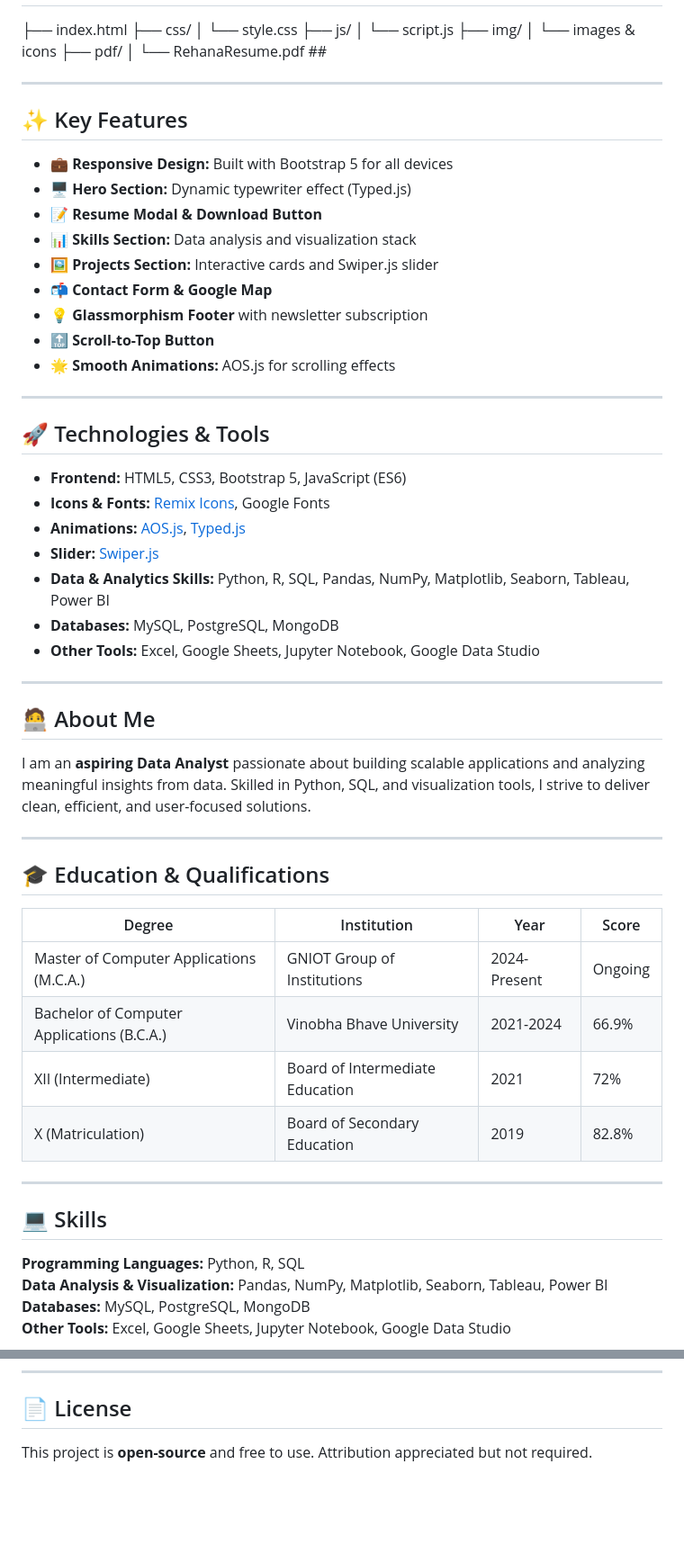
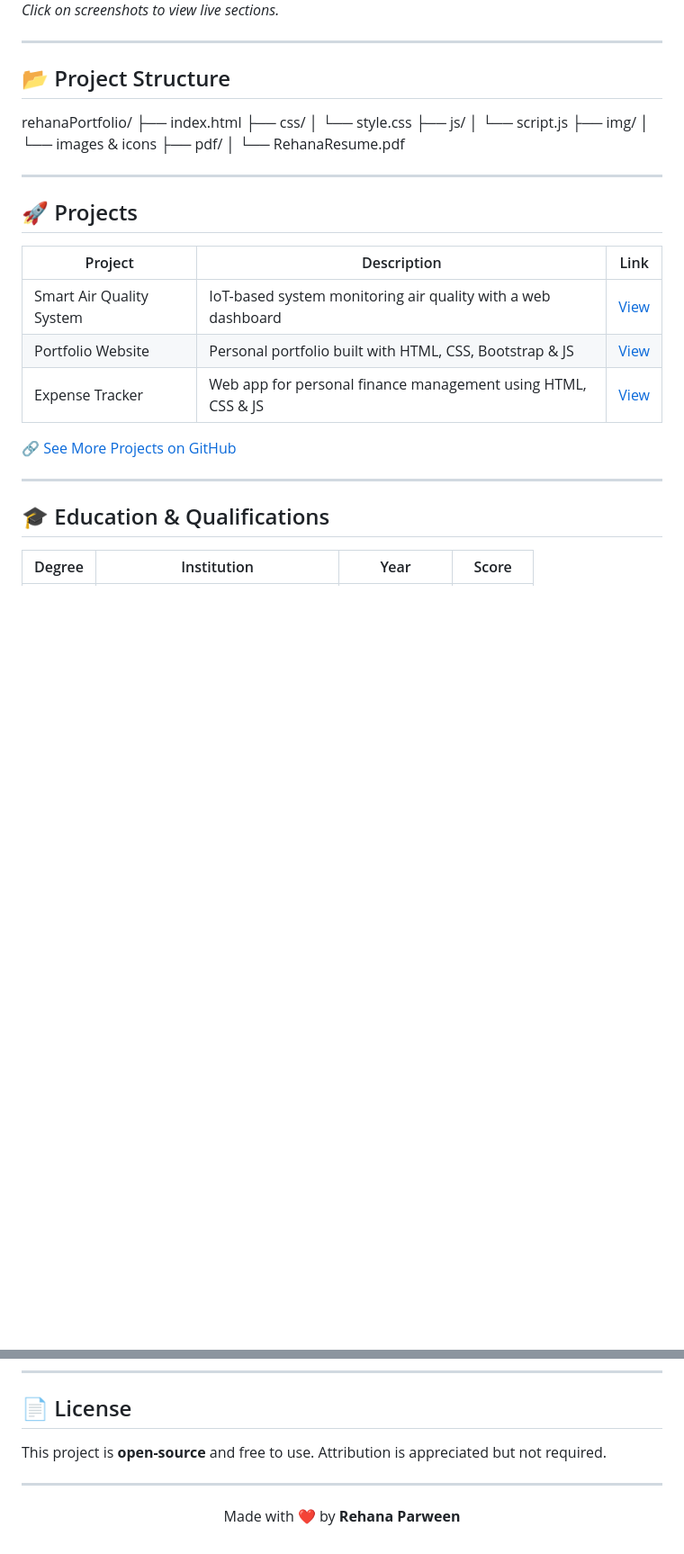
Before and after one commit to Yaahrit/Rehana_PortFolio, a Markdown page: README.md, 2 parts joined by grey strips. Shown at 90% size. Drawn GitHub-style; blank space fills up the shorter version.

```diff
--- a/README.md
+++ b/README.md
@@ -23,3 +69,10 @@ This is a fully responsive and elegant portfolio website for **Rehana Parween**,
+*Click on screenshots to view live sections.*
+
+---
+
+## 📂 Project Structure
+
+rehanaPortfolio/
 ├── index.html
 ├── css/
 │ └── style.css
@@ -28,40 +81,22 @@ This is a fully responsive and elegant portfolio website for **Rehana Parween**,
 ├── img/
 │ └── images & icons
 ├── pdf/
-│ └── RehanaResume.pdf ##
+│ └── RehanaResume.pdf
+
+
 
 
 ---
 
-## ✨ Key Features
+## 🚀 Projects
 
-- 💼 **Responsive Design:** Built with Bootstrap 5 for all devices
-- 🖥️ **Hero Section:** Dynamic typewriter effect (Typed.js)
-- 📝 **Resume Modal & Download Button**
-- 📊 **Skills Section:** Data analysis and visualization stack
-- 🖼️ **Projects Section:** Interactive cards and Swiper.js slider
-- 📬 **Contact Form & Google Map**
-- 💡 **Glassmorphism Footer** with newsletter subscription
-- 🔝 **Scroll-to-Top Button**
-- 🌟 **Smooth Animations:** AOS.js for scrolling effects
+| Project | Description | Link |
+|---------|-------------|------|
+| Smart Air Quality System | IoT-based system monitoring air quality with a web dashboard | [View](#) |
+| Portfolio Website | Personal portfolio built with HTML, CSS, Bootstrap & JS | [View](https://rehanacode.netlify.app) |
+| Expense Tracker | Web app for personal finance management using HTML, CSS & JS | [View](#) |
 
----
-
-## 🚀 Technologies & Tools
-
-- **Frontend:** HTML5, CSS3, Bootstrap 5, JavaScript (ES6)
-- **Icons & Fonts:** [Remix Icons](https://remixicon.com/), Google Fonts
-- **Animations:** [AOS.js](https://michalsnik.github.io/aos/), [Typed.js](https://github.com/mattboldt/typed.js)
-- **Slider:** [Swiper.js](https://swiperjs.com/)
-- **Data & Analytics Skills:** Python, R, SQL, Pandas, NumPy, Matplotlib, Seaborn, Tableau, Power BI
-- **Databases:** MySQL, PostgreSQL, MongoDB
-- **Other Tools:** Excel, Google Sheets, Jupyter Notebook, Google Data Studio
-
----
-
-## 🧑‍💻 About Me
-
-I am an **aspiring Data Analyst** passionate about building scalable applications and analyzing meaningful insights from data. Skilled in Python, SQL, and visualization tools, I strive to deliver clean, efficient, and user-focused solutions.
+🔗 [See More Projects on GitHub](https://github.com/Rehana-04)
 
 ---
 
@@ -69,17 +104,3 @@ I am an **aspiring Data Analyst** passionate about building scalable application
 
 | Degree | Institution | Year | Score |
 |--------|------------|------|-------|
-| Master of Computer Applications (M.C.A.) | GNIOT Group of Institutions | 2024-Present | Ongoing |
-| Bachelor of Computer Applications (B.C.A.) | Vinobha Bhave University | 2021-2024 | 66.9% |
-| XII (Intermediate) | Board of Intermediate Education | 2021 | 72% |
-| X (Matriculation) | Board of Secondary Education | 2019 | 82.8% |
-
----
-
-## 💻 Skills
-
-**Programming Languages:** Python, R, SQL
-**Data Analysis & Visualization:** Pandas, NumPy, Matplotlib, Seaborn, Tableau, Power BI
-**Databases:** MySQL, PostgreSQL, MongoDB
-**Other Tools:** Excel, Google Sheets, Jupyter Notebook, Google Data Studio
-
@@ -117,4 +123,10 @@ I am an **aspiring Data Analyst** passionate about building scalable application
 
 ## 📄 License
 
-This project is **open-source** and free to use. Attribution appreciated but not required.
+This project is **open-source** and free to use. Attribution is appreciated but not required.
+
+---
+
+<p align="center">
+  Made with ❤️ by <b>Rehana Parween</b>
+</p>
```
Also changed, not shown: other parts of README.md (+66 -35 lines).
